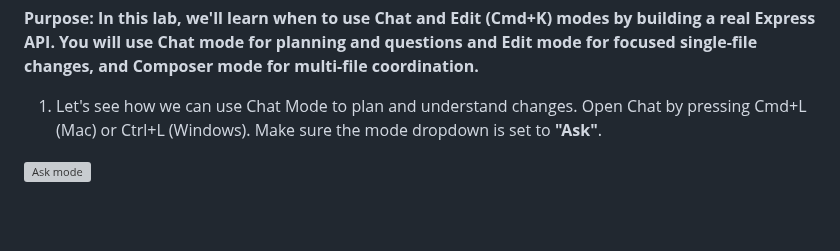
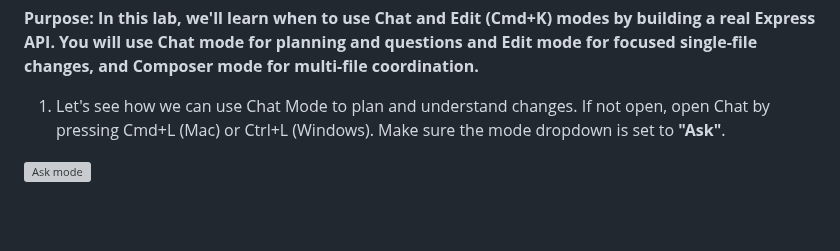
Before and after one commit to skillrepos/cursor, a Markdown page: labs.md, the part around the change. Rendered like a GitHub page; grey boxes are pictures that could not be loaded.

Commit message:
Clarify instructions for using Chat Mode

```diff
--- a/labs.md
+++ b/labs.md
@@ -79,7 +79,7 @@ Cursor should suggest the remaining parameters like `req, res` or similar. Press
 
 **Purpose: In this lab, we'll learn when to use Chat and Edit (Cmd+K) modes by building a real Express API. You will use Chat mode for planning and questions and Edit mode for focused single-file changes, and Composer mode for multi-file coordination.**
 
-1. Let's see how we can use Chat Mode to plan and understand changes. Open Chat by pressing Cmd+L (Mac) or Ctrl+L (Windows). Make sure the mode dropdown is set to **"Ask"**.
+1. Let's see how we can use Chat Mode to plan and understand changes. If not open, open Chat by pressing Cmd+L (Mac) or Ctrl+L (Windows). Make sure the mode dropdown is set to **"Ask"**.
 
 ![Ask mode](./images/cursor4.png?raw=true "Ask mode")
 
```
